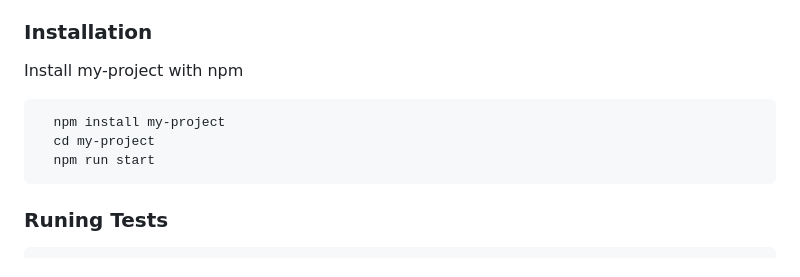
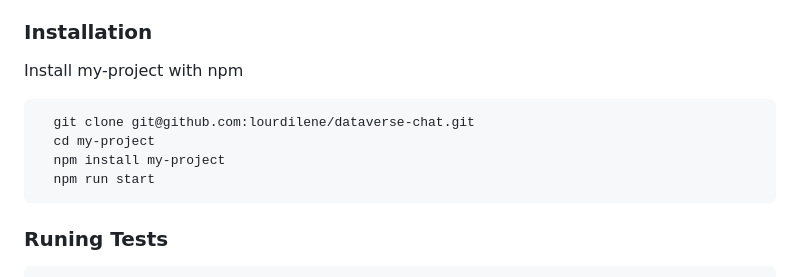
Before and after one commit to lourdilene/dataverse-chat, a Markdown page: README.md, the part around the change. Rendered like a GitHub page.

````diff
--- a/README.md
+++ b/README.md
@@ -7,8 +7,9 @@ This project displays several characters, each of whom can be interacted with th
 Install my-project with npm
 
 ```bash
+  git clone git@github.com:lourdilene/dataverse-chat.git
+  cd my-project
   npm install my-project
-  cd my-project
   npm run start
 ```
 
````
